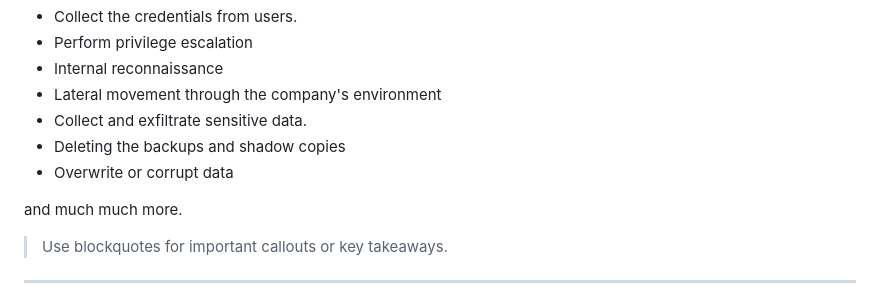
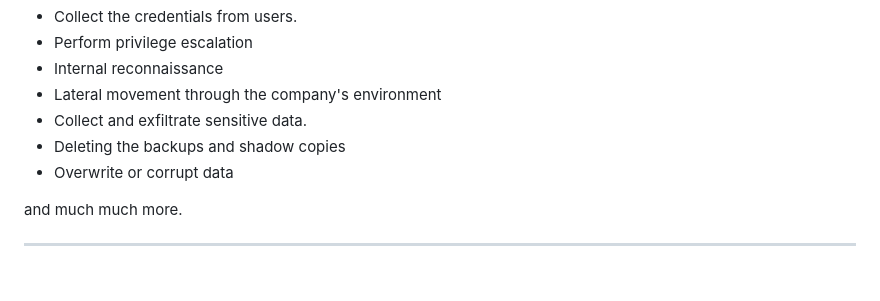
Before and after one commit to lewisjava/soc-portfolio, a Markdown page: notes/frameworks/Cyber_Kill_Chain.md, the part around the change. GitHub-like rendering; blank space fills up the shorter version.

```diff
--- a/notes/frameworks/Cyber_Kill_Chain.md
+++ b/notes/frameworks/Cyber_Kill_Chain.md
@@ -91,7 +91,6 @@ After going through the six phases the malicious actor will attempt to take the
 
 and much much more.
 
-> Use blockquotes for important callouts or key takeaways.
 
 ---
 
```
Also changed, not shown: notes/frameworks/Unified_Kill_Chaine.md (+1 -1 lines).
